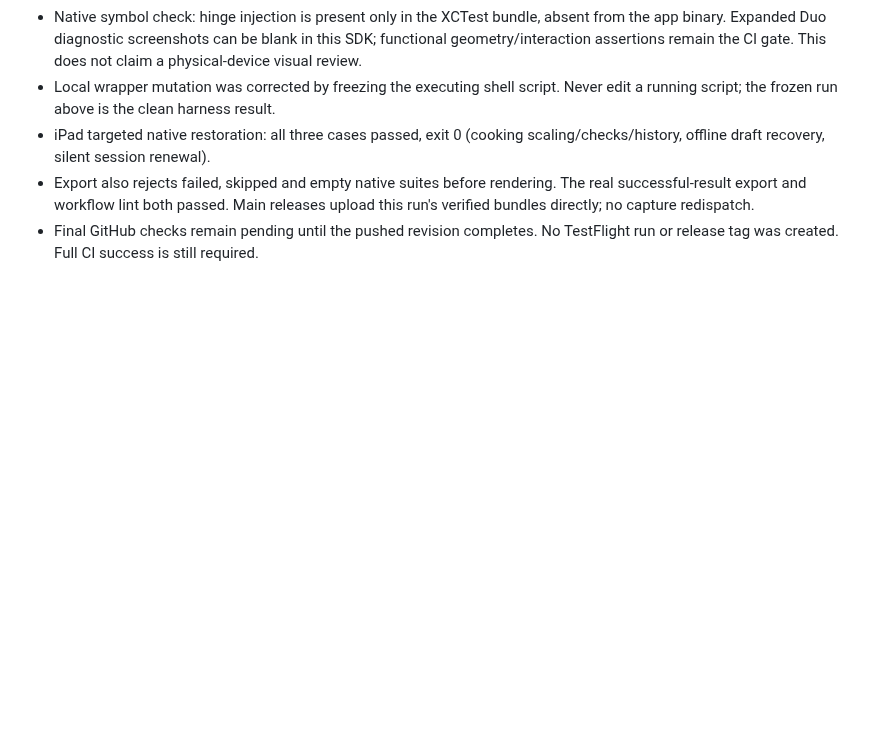
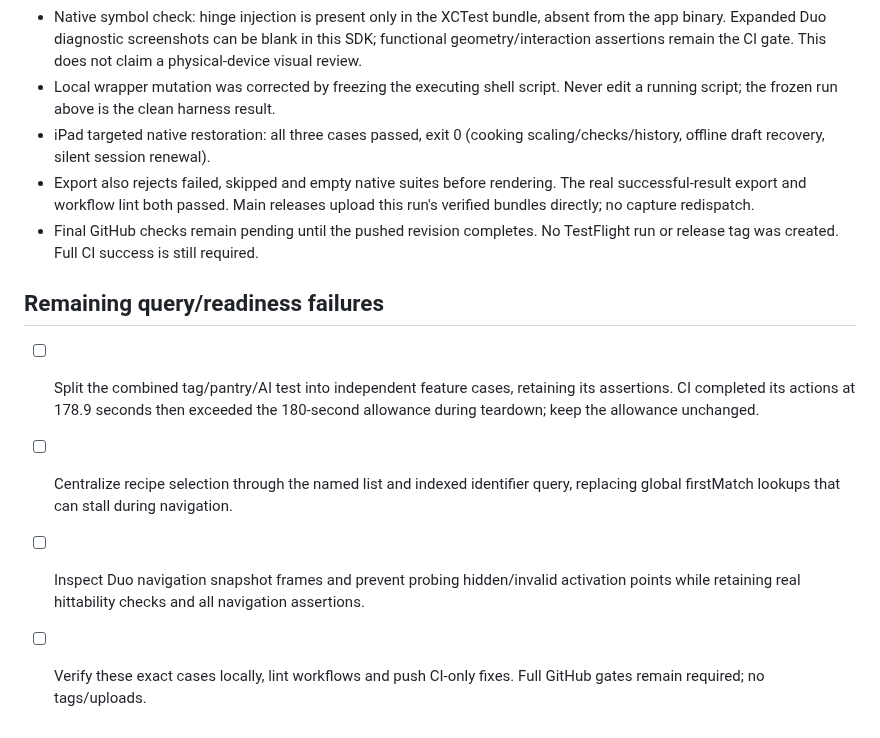
Before and after one commit to Malaber/what-should-we-eat, a Markdown page: docs/ci-reliability-todo.md, the part around the change. Drawn GitHub-style; blank space fills up the shorter version.

Commit message:
docs: track remaining query and test-scope failures

```diff
--- a/docs/ci-reliability-todo.md
+++ b/docs/ci-reliability-todo.md
@@ -69,3 +69,10 @@ Structural verification in progress:
   upload this run's verified bundles directly; no capture redispatch.
 - Final GitHub checks remain pending until the pushed revision completes. No
   TestFlight run or release tag was created. Full CI success is still required.
+
+## Remaining query/readiness failures
+
+- [ ] Split the combined tag/pantry/AI test into independent feature cases, retaining its assertions. CI completed its actions at 178.9 seconds then exceeded the 180-second allowance during teardown; keep the allowance unchanged.
+- [ ] Centralize recipe selection through the named list and indexed identifier query, replacing global firstMatch lookups that can stall during navigation.
+- [ ] Inspect Duo navigation snapshot frames and prevent probing hidden/invalid activation points while retaining real hittability checks and all navigation assertions.
+- [ ] Verify these exact cases locally, lint workflows and push CI-only fixes. Full GitHub gates remain required; no tags/uploads.
```
